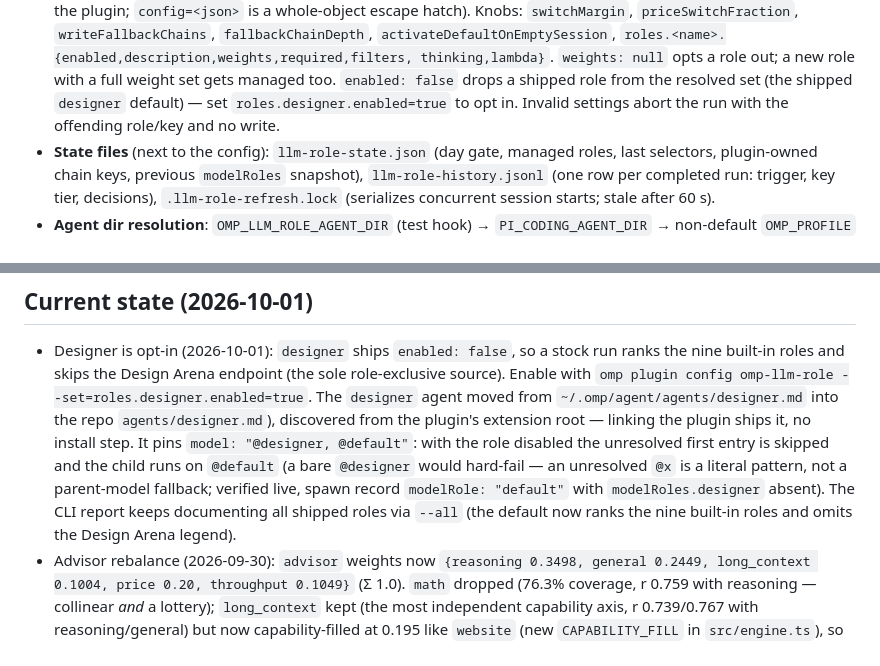
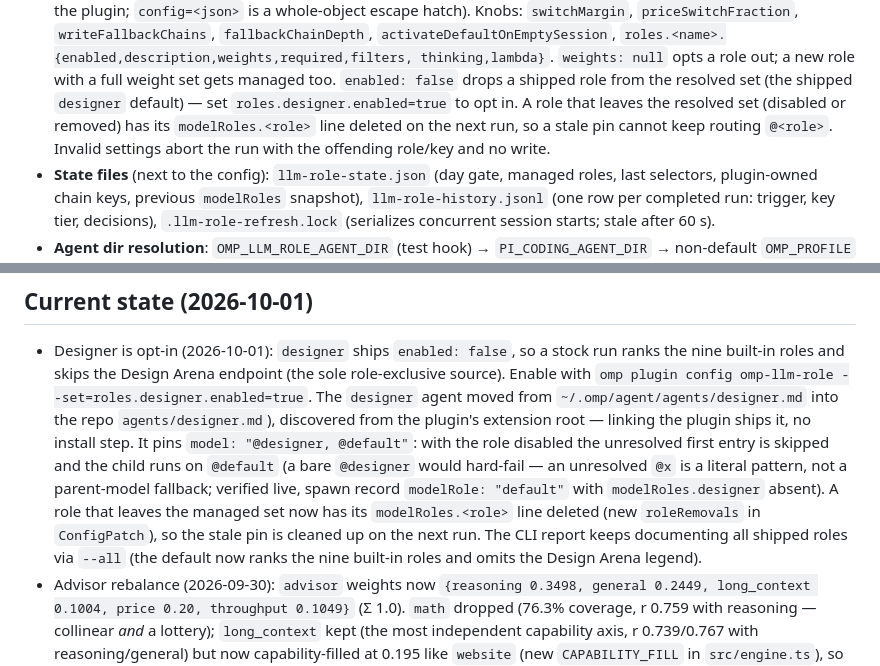
Before and after one commit to Gott50/omp-llm-role, a Markdown page: README.md, 2 parts joined by grey strips. GitHub-like rendering.

Commit message:
Document role pruning and the line-oriented config reader

```diff
--- a/README.md
+++ b/README.md
@@ -118,8 +118,10 @@ Install (dev): `omp plugin link ~/Documents/omp-llm-role`. From then on:
   thinking,lambda}`. `weights: null` opts a role out; a new role with a full
   weight set gets managed too. `enabled: false` drops a shipped role from the
   resolved set (the shipped `designer` default) — set `roles.designer.enabled=true`
-  to opt in. Invalid settings abort the run with the offending role/key and no
-  write.
+  to opt in. A role that leaves the resolved set (disabled or removed) has its
+  `modelRoles.<role>` line deleted on the next run, so a stale pin cannot keep
+  routing `@<role>`. Invalid settings abort the run with the offending role/key
+  and no write.
 - **State files** (next to the config): `llm-role-state.json` (day gate,
   managed roles, last selectors, plugin-owned chain keys, previous
   `modelRoles` snapshot), `llm-role-history.jsonl` (one row per completed
@@ -555,9 +557,11 @@ Design Arena failures are non-fatal.
   with the role disabled the unresolved first entry is skipped and the child
   runs on `@default` (a bare `@designer` would hard-fail — an unresolved `@x`
   is a literal pattern, not a parent-model fallback; verified live, spawn
-  record `modelRole: "default"` with `modelRoles.designer` absent). The CLI
-  report keeps documenting all shipped roles via `--all` (the default now ranks
-  the nine built-in roles and omits the Design Arena legend).
+  record `modelRole: "default"` with `modelRoles.designer` absent). A role that
+  leaves the managed set now has its `modelRoles.<role>` line deleted (new
+  `roleRemovals` in `ConfigPatch`), so the stale pin is cleaned up on the next
+  run. The CLI report keeps documenting all shipped roles via `--all` (the
+  default now ranks the nine built-in roles and omits the Design Arena legend).
 - Advisor rebalance (2026-09-30): `advisor` weights now
   `{reasoning 0.3498, general 0.2449, long_context 0.1004, price 0.20,
   throughput 0.1049}` (Σ 1.0). `math` dropped (76.3% coverage, r 0.759 with
```
Also changed, not shown: SPEC.md (+13 -4 lines).
